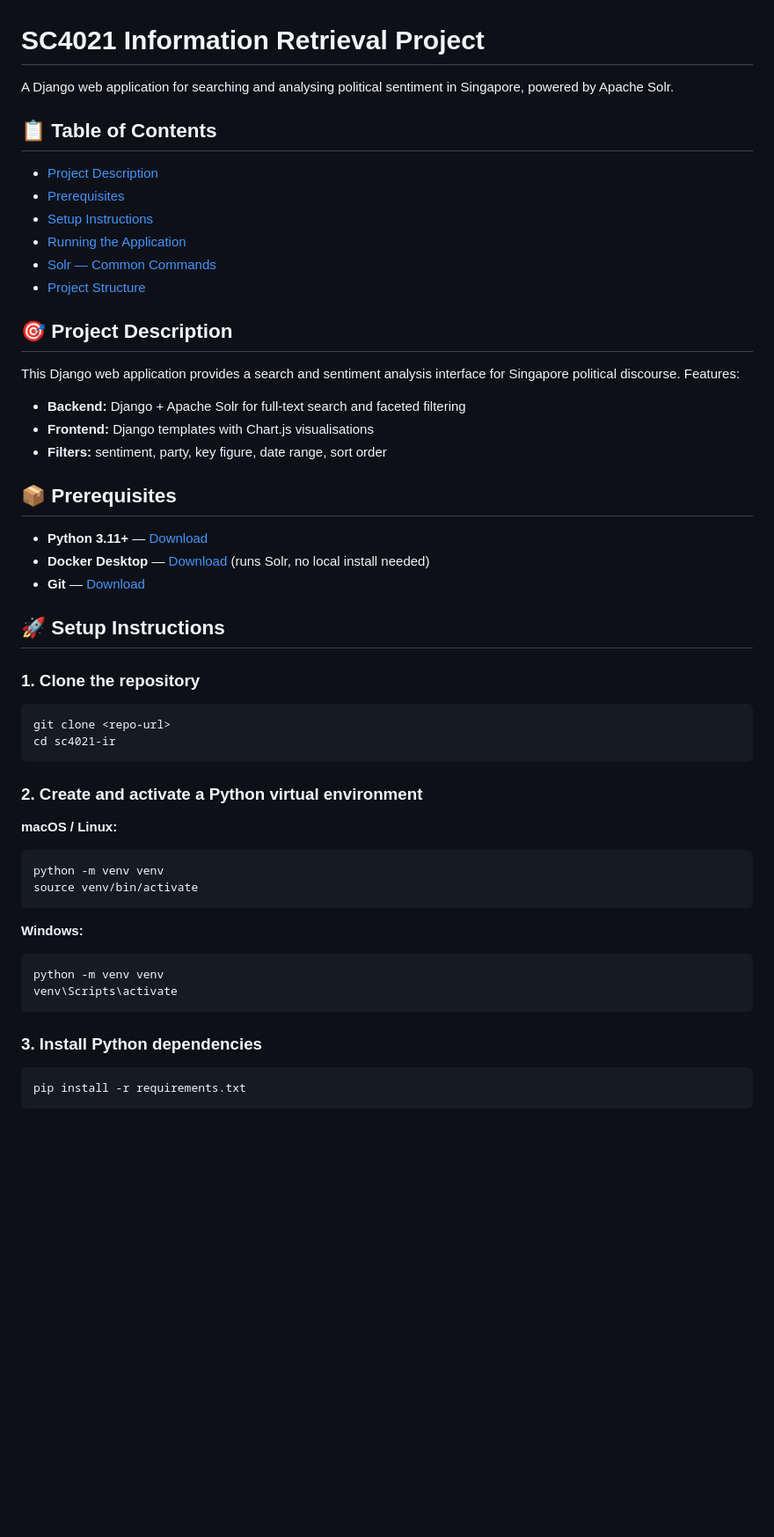
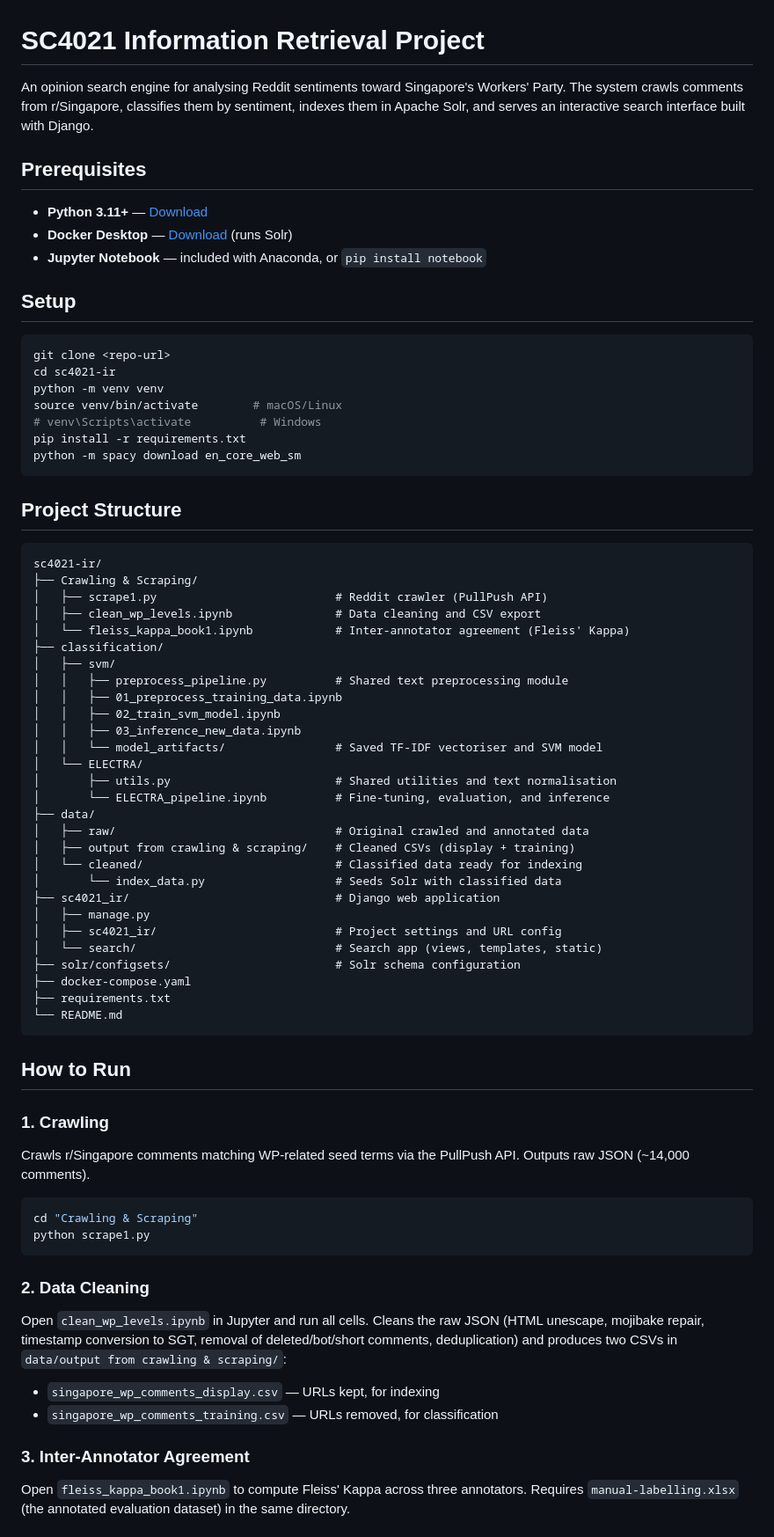
Before and after one commit to DylanTYX/sc4021-ir, a Markdown page: README.md, the part around one of its changes. Shown at 88% size. Rendered like a GitHub page; blank space fills up the shorter version.

````diff
--- a/README.md
+++ b/README.md
@@ -1,58 +1,76 @@
 # SC4021 Information Retrieval Project
 
-A Django web application for searching and analysing political sentiment in Singapore, powered by Apache Solr.
+An opinion search engine for analysing Reddit sentiments toward Singapore's Workers' Party. The system crawls comments from r/Singapore, classifies them by sentiment, indexes them in Apache Solr, and serves an interactive search interface built with Django.
 
-## 📋 Table of Contents
-
-- [Project Description](#project-description)
-- [Prerequisites](#prerequisites)
-- [Setup Instructions](#setup-instructions)
-- [Running the Application](#running-the-application)
-- [Solr — Common Commands](#solr--common-commands)
-- [Project Structure](#project-structure)
-
-## 🎯 Project Description
-
-This Django web application provides a search and sentiment analysis interface for Singapore political discourse. Features:
-
-- **Backend:** Django + Apache Solr for full-text search and faceted filtering
-- **Frontend:** Django templates with Chart.js visualisations
-- **Filters:** sentiment, party, key figure, date range, sort order
-
-## 📦 Prerequisites
+## Prerequisites
 
 - **Python 3.11+** — [Download](https://www.python.org/downloads/)
-- **Docker Desktop** — [Download](https://www.docker.com/products/docker-desktop/) (runs Solr, no local install needed)
-- **Git** — [Download](https://git-scm.com/downloads)
+- **Docker Desktop** — [Download](https://www.docker.com/products/docker-desktop/) (runs Solr)
+- **Jupyter Notebook** — included with Anaconda, or `pip install notebook`
 
-## 🚀 Setup Instructions
-
-### 1. Clone the repository
+## Setup
 
 ```bash
 git clone <repo-url>
 cd sc4021-ir
+python -m venv venv
+source venv/bin/activate        # macOS/Linux
+# venv\Scripts\activate          # Windows
+pip install -r requirements.txt
+python -m spacy download en_core_web_sm
 ```
 
-### 2. Create and activate a Python virtual environment
+## Project Structure
 
-**macOS / Linux:**
+```
+sc4021-ir/
+├── Crawling & Scraping/
+│   ├── scrape1.py                          # Reddit crawler (PullPush API)
+│   ├── clean_wp_levels.ipynb               # Data cleaning and CSV export
+│   └── fleiss_kappa_book1.ipynb            # Inter-annotator agreement (Fleiss' Kappa)
+├── classification/
+│   ├── svm/
+│   │   ├── preprocess_pipeline.py          # Shared text preprocessing module
+│   │   ├── 01_preprocess_training_data.ipynb
+│   │   ├── 02_train_svm_model.ipynb
+│   │   ├── 03_inference_new_data.ipynb
+│   │   └── model_artifacts/                # Saved TF-IDF vectoriser and SVM model
+│   └── ELECTRA/
+│       ├── utils.py                        # Shared utilities and text normalisation
+│       └── ELECTRA_pipeline.ipynb          # Fine-tuning, evaluation, and inference
+├── data/
+│   ├── raw/                                # Original crawled and annotated data
+│   ├── output from crawling & scraping/    # Cleaned CSVs (display + training)
+│   └── cleaned/                            # Classified data ready for indexing
+│       └── index_data.py                   # Seeds Solr with classified data
+├── sc4021_ir/                              # Django web application
+│   ├── manage.py
+│   ├── sc4021_ir/                          # Project settings and URL config
+│   └── search/                             # Search app (views, templates, static)
+├── solr/configsets/                        # Solr schema configuration
+├── docker-compose.yaml
+├── requirements.txt
+└── README.md
+```
+
+## How to Run
+
+### 1. Crawling
+
+Crawls r/Singapore comments matching WP-related seed terms via the PullPush API. Outputs raw JSON (~14,000 comments).
 
 ```bash
-python -m venv venv
-source venv/bin/activate
+cd "Crawling & Scraping"
+python scrape1.py
 ```
 
-**Windows:**
+### 2. Data Cleaning
 
-```cmd
-python -m venv venv
-venv\Scripts\activate
-```
+Open `clean_wp_levels.ipynb` in Jupyter and run all cells. Cleans the raw JSON (HTML unescape, mojibake repair, timestamp conversion to SGT, removal of deleted/bot/short comments, deduplication) and produces two CSVs in `data/output from crawling & scraping/`:
+- `singapore_wp_comments_display.csv` — URLs kept, for indexing
+- `singapore_wp_comments_training.csv` — URLs removed, for classification
 
-### 3. Install Python dependencies
+### 3. Inter-Annotator Agreement
 
-```bash
-pip install -r requirements.txt
-```
+Open `fleiss_kappa_book1.ipynb` to compute Fleiss' Kappa across three annotators. Requires `manual-labelling.xlsx` (the annotated evaluation dataset) in the same directory.
 
````
Also changed, not shown: other parts of README.md (+24 -70 lines).
